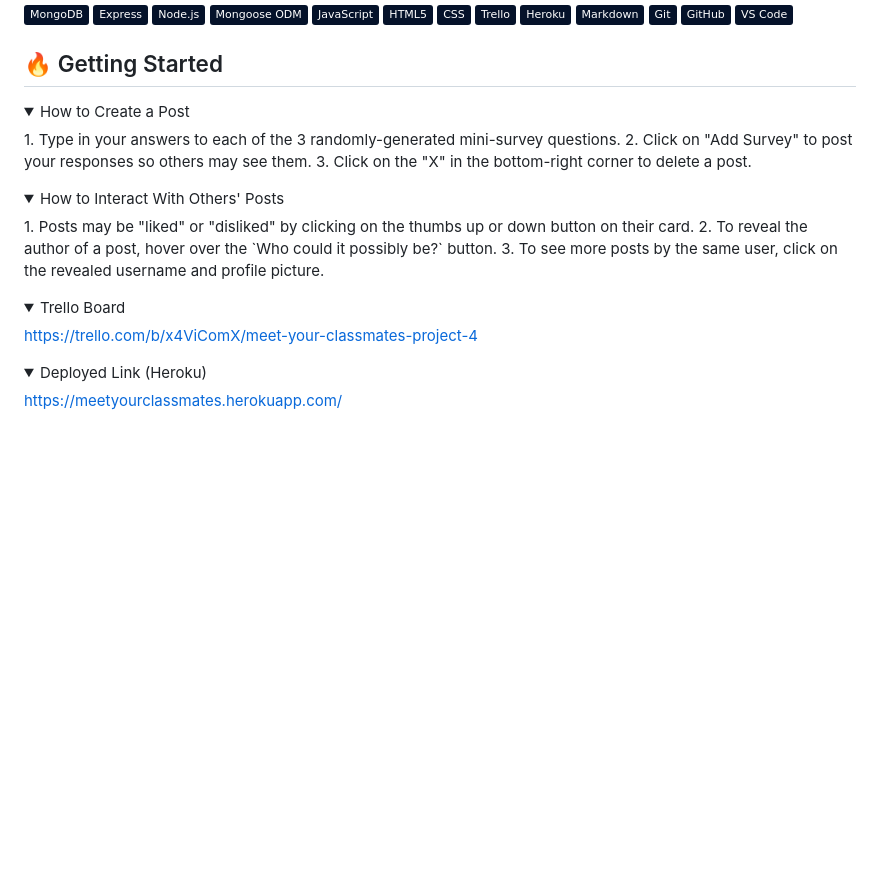
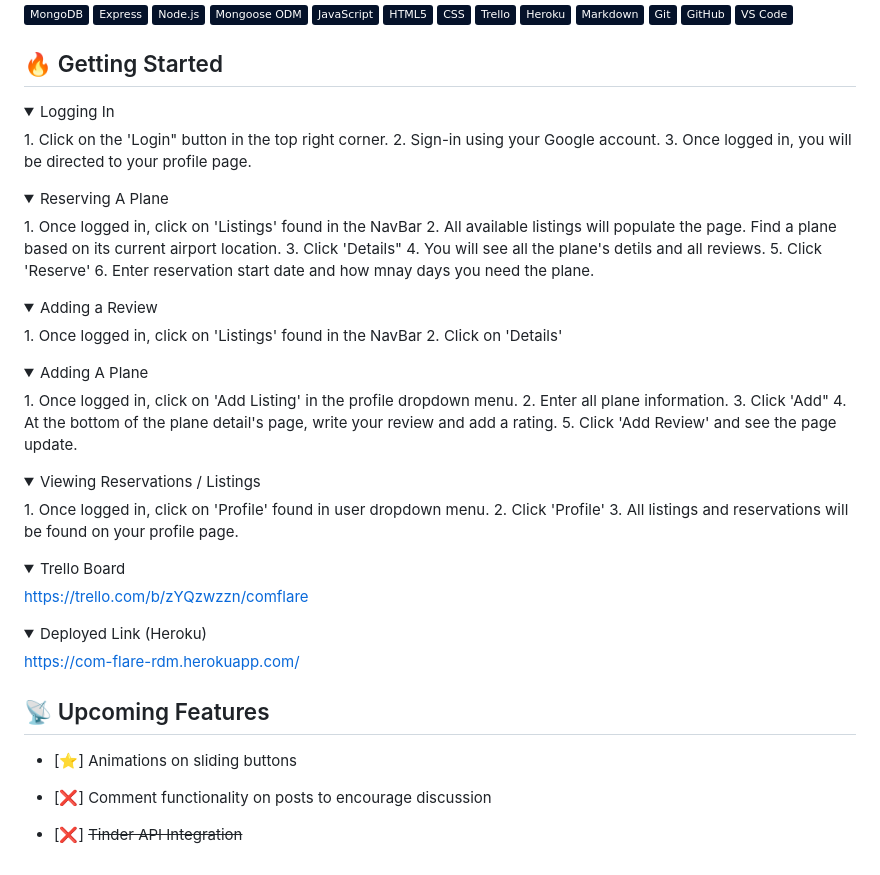
Before and after one commit to richardmundyiii/com-flare, a Markdown page: README.md, the part around the change. Drawn GitHub-style; folded sections open; badges without logos; blank space fills up the shorter version.

```diff
--- a/README.md
+++ b/README.md
@@ -58,31 +58,68 @@ Community Flare is the first and only app that connects pilots with plane owners
 ## :fire: Getting Started
 
 <details open>
-  <summary> How to Create a Post </summary>
-    1. Type in your answers to each of the 3 randomly-generated mini-survey questions.
-    2. Click on "Add Survey" to post your responses so others may see them.
-    3. Click on the "X" in the bottom-right corner to delete a post.
+  <summary> Logging In </summary>
+    1. Click on the 'Login" button in the top right corner.
+    2. Sign-in using your Google account.
+    3. Once logged in, you will be directed to your profile page.
 </details>
 
 <details>
-  <summary> How to Interact With Others' Posts </summary>
-    1. Posts may be "liked" or "disliked" by clicking on the thumbs up or down button on their card.
-    2. To reveal the author of a post, hover over the `Who could it possibly be?` button.
-    3. To see more posts by the same user, click on the revealed username and profile picture.
+  <summary> Reserving A Plane </summary>
+    1. Once logged in, click on 'Listings' found in the NavBar
+    2. All available listings will populate the page. Find a plane based on its current airport location.
+    3. Click 'Details"
+    4. You will see all the plane's detils and all reviews.
+    5. Click 'Reserve'
+    6. Enter reservation start date and how mnay days you need the plane.
+</details>
+
+<details>
+  <summary> Adding a Review </summary>
+    1. Once logged in, click on 'Listings' found in the NavBar
+    2. Click on 'Details'
+</details>
+
+<details>
+  <summary> Adding A Plane </summary>
+    1. Once logged in, click on 'Add Listing' in the profile dropdown menu.
+    2. Enter all plane information.
+    3. Click 'Add"
+    4. At the bottom of the plane detail's page, write your review and add a rating.
+    5. Click 'Add Review' and see the page update.
+</details>
+
+<details>
+  <summary> Viewing Reservations / Listings </summary>
+    1. Once logged in, click on 'Profile' found in user dropdown menu.
+    2. Click 'Profile'
+    3. All listings and reservations will be found on your profile page.
 </details>
 
 <details open>
   <summary> Trello Board </summary>
-  <a href="https://trello.com/b/x4ViComX/meet-your-classmates-project-4"
-    > https://trello.com/b/x4ViComX/meet-your-classmates-project-4 </a
+  <a href="https://trello.com/b/zYQzwzzn/comflare"
+    > https://trello.com/b/zYQzwzzn/comflare </a
   >
 </details>
 
 <details open>
   <summary> Deployed Link (Heroku) </summary>
-  <a href="https://meetyourclassmates.herokuapp.com/"
-    > https://meetyourclassmates.herokuapp.com/ </a
+  <a href="https://com-flare-rdm.herokuapp.com/"
+    > https://com-flare-rdm.herokuapp.com/ </a
   >
 </details>
 
 </div>
+
+<div>
+
+## :satellite: Upcoming Features
+
+- [:star:] Animations on sliding buttons
+
+- [:x:] Comment functionality on posts to encourage discussion
+
+- [:x:] ~~Tinder API Integration~~
+
+</div>
```
